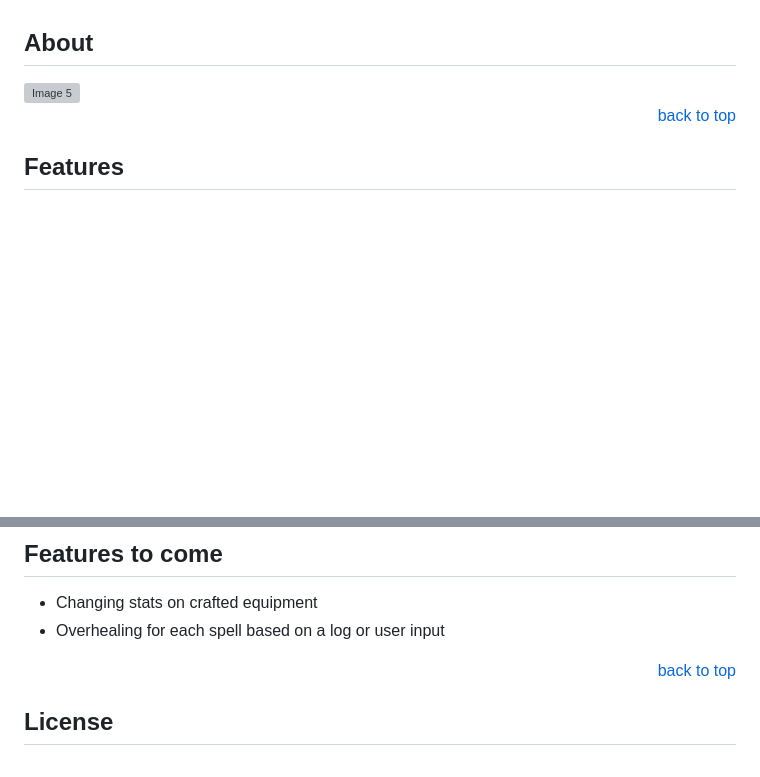
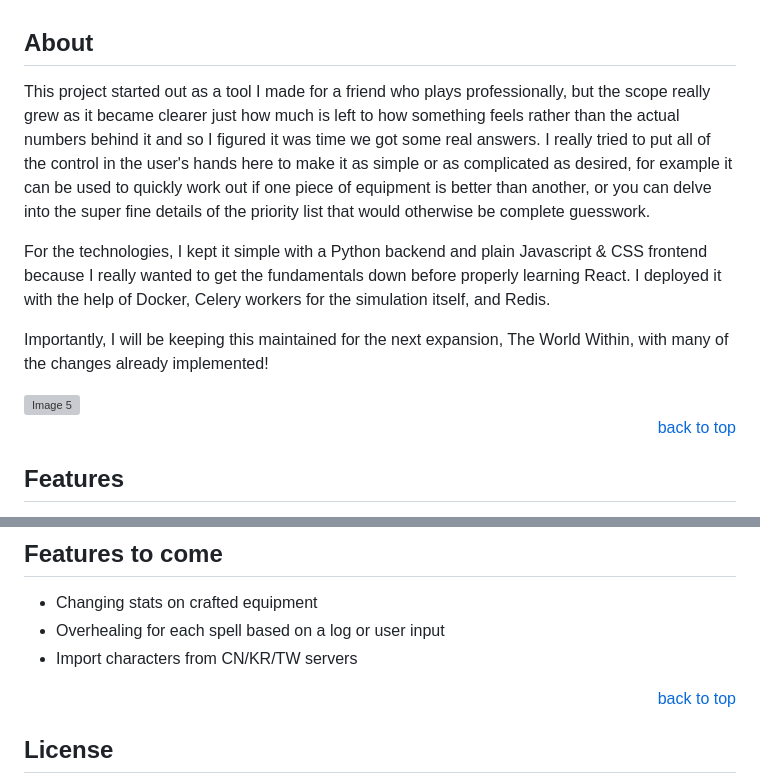
Before and after one commit to seacelery/holy-paladin-sim-local, a Markdown page: README.md, 2 parts joined by grey strips. GitHub-like rendering; folded sections open; blank space fills up the shorter version; grey boxes are pictures that could not be loaded.

```diff
--- a/README.md
+++ b/README.md
@@ -30,6 +30,12 @@
 </details>
 
 ## About
+
+This project started out as a tool I made for a friend who plays professionally, but the scope really grew as it became clearer just how much is left to how something feels rather than the actual numbers behind it and so I figured it was time we got some real answers. I really tried to put all of the control in the user's hands here to make it as simple or as complicated as desired, for example it can be used to quickly work out if one piece of equipment is better than another, or you can delve into the super fine details of the priority list that would otherwise be complete guesswork.
+
+For the technologies, I kept it simple with a Python backend and plain Javascript & CSS frontend because I really wanted to get the fundamentals down before properly learning React. I deployed it with the help of Docker, Celery workers for the simulation itself, and Redis.
+
+Importantly, I will be keeping this maintained for the next expansion, The World Within, with many of the changes already implemented!
 
 <img src="frontend/public/readme-images/simulation_page.png" alt="Image 5" style="width: 100%; height: auto; margin-bottom: 10px; border: 1px solid #3c3241">
 
@@ -147,6 +153,7 @@ Finally, go to http://127.0.0.1:5500/frontend/public/ to use the app.
 
 * Changing stats on crafted equipment
 * Overhealing for each spell based on a log or user input
+* Import characters from CN/KR/TW servers
 
 <p align="right"><a href="#readme-top">back to top</a></p>
 
```
